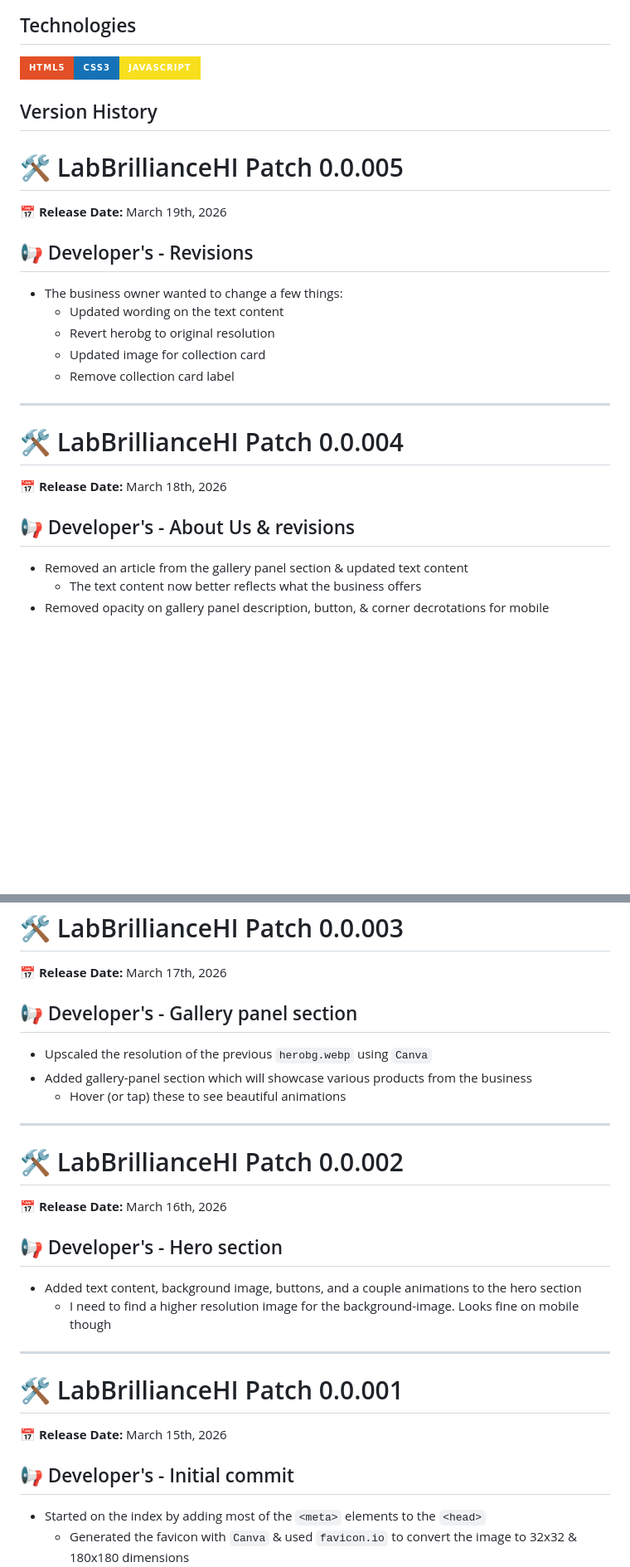
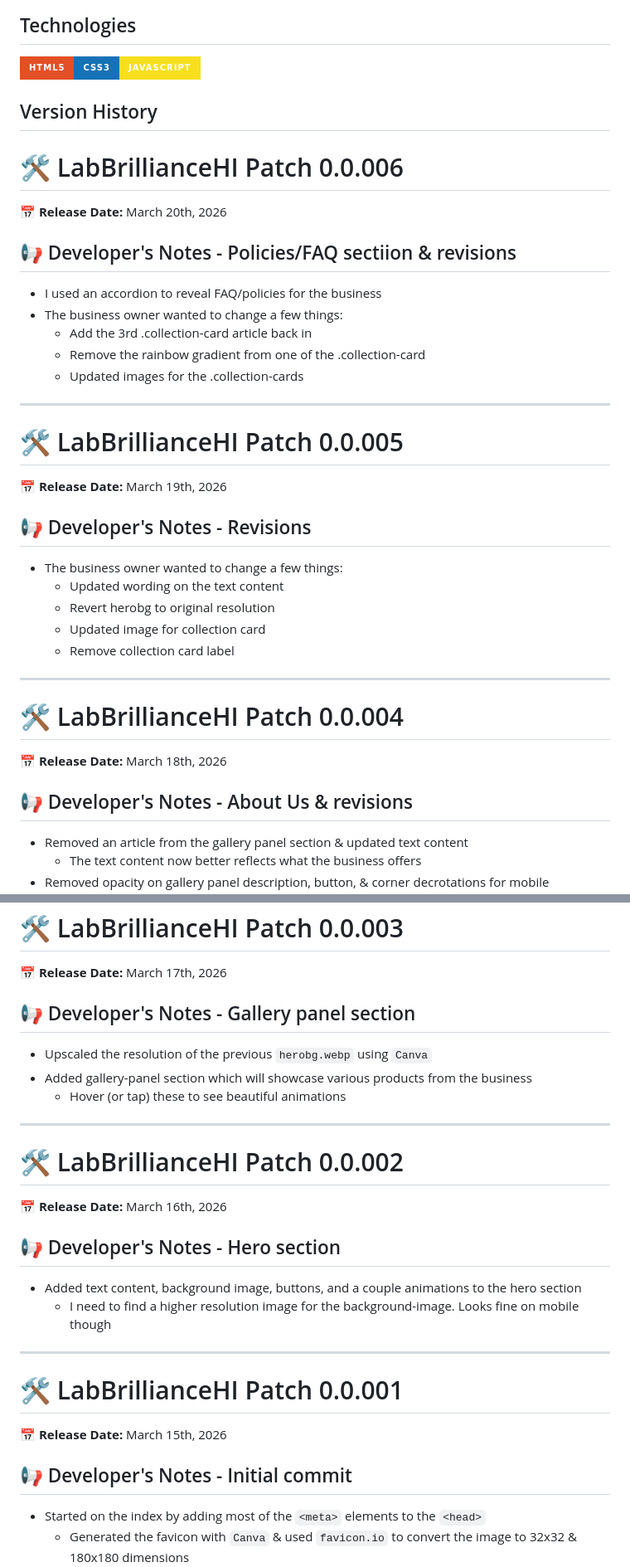
Before and after one commit to boobeh123/LabBrillianceHI, a Markdown page: README.md, 2 parts joined by grey strips. Shown at 83% size. GitHub-like rendering; badges without logos; blank space fills up the shorter version.

```diff
--- a/README.md
+++ b/README.md
@@ -17,10 +17,21 @@ LabBrillianceHI webpage - https://labbrilliancehi.netlify.app/
 <img src="https://img.shields.io/badge/html5%20-%23E34F26.svg?&style=for-the-badge&logo=html5&logoColor=white" alt="HTML" height="50"/><img src="https://img.shields.io/badge/css3%20-%231572B6.svg?&style=for-the-badge&logo=css3&logoColor=white" alt="CSS" height="50"/><img src="https://img.shields.io/badge/JavaScript-F7DF1E?style=for-the-badge&logo=javascript&logoColor=black" alt="JavaScript" height="50"/>
 
 ## Version History
+# 🛠️ LabBrillianceHI Patch 0.0.006
+📅 **Release Date:** March 20th, 2026
+
+## 📢 Developer's Notes - Policies/FAQ sectiion & revisions
+
+- I used an accordion to reveal FAQ/policies for the business
+- The business owner wanted to change a few things:
+    - Add the 3rd .collection-card article back in
+    - Remove the rainbow gradient from one of the .collection-card
+    - Updated images for the .collection-cards
+---------------------------------------------------------------------------------------------------------------------------
 # 🛠️ LabBrillianceHI Patch 0.0.005
 📅 **Release Date:** March 19th, 2026
 
-## 📢 Developer's  - Revisions
+## 📢 Developer's Notes - Revisions
 
 - The business owner wanted to change a few things:
     - Updated wording on the text content
@@ -31,7 +42,7 @@ LabBrillianceHI webpage - https://labbrilliancehi.netlify.app/
 # 🛠️ LabBrillianceHI Patch 0.0.004
 📅 **Release Date:** March 18th, 2026
 
-## 📢 Developer's  - About Us & revisions
+## 📢 Developer's Notes - About Us & revisions
 
 - Removed an article from the gallery panel section & updated text content
     - The text content now better reflects what the business offers
@@ -43,7 +54,7 @@ LabBrillianceHI webpage - https://labbrilliancehi.netlify.app/
 # 🛠️ LabBrillianceHI Patch 0.0.003
 📅 **Release Date:** March 17th, 2026
 
-## 📢 Developer's  - Gallery panel section
+## 📢 Developer's Notes - Gallery panel section
 
 - Upscaled the resolution of the previous `herobg.webp` using `Canva`
 - Added gallery-panel section which will showcase various products from the business
@@ -52,7 +63,7 @@ LabBrillianceHI webpage - https://labbrilliancehi.netlify.app/
 # 🛠️ LabBrillianceHI Patch 0.0.002
 📅 **Release Date:** March 16th, 2026
 
-## 📢 Developer's  - Hero section
+## 📢 Developer's Notes - Hero section
 
 - Added text content, background image, buttons, and a couple animations to the hero section
     - I need to find a higher resolution image for the background-image. Looks fine on mobile though
@@ -60,7 +71,7 @@ LabBrillianceHI webpage - https://labbrilliancehi.netlify.app/
 # 🛠️ LabBrillianceHI Patch 0.0.001
 📅 **Release Date:** March 15th, 2026
 
-## 📢 Developer's  - Initial commit
+## 📢 Developer's Notes - Initial commit
 
 - Started on the index by adding most of the `<meta>` elements to the `<head>`
     - Generated the favicon with `Canva` & used `favicon.io` to convert the image to 32x32 & 180x180 dimensions
```
